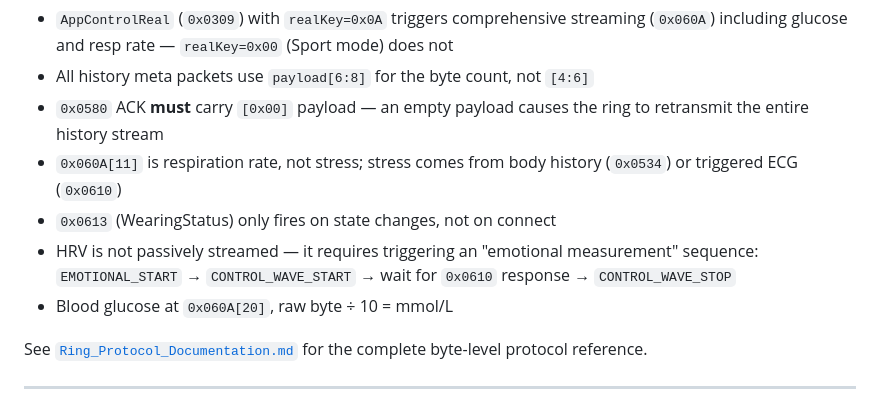
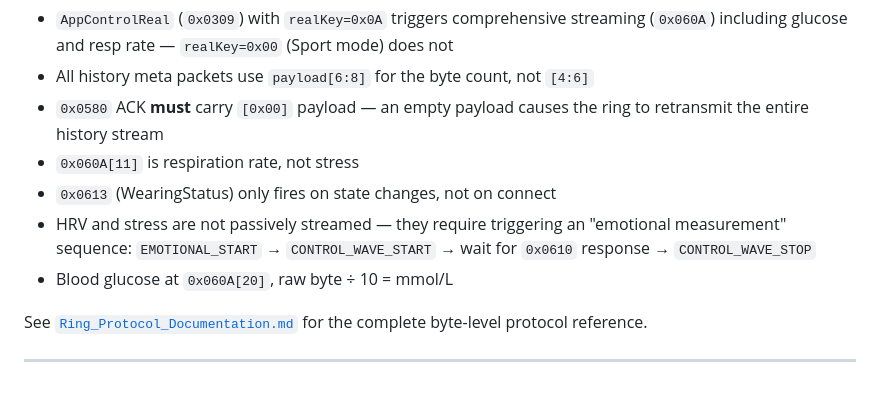
Before and after one commit to Sc00tz/Open-RingBridge, a Markdown page: README.md, the part around one of its changes. GitHub-like rendering.

```diff
--- a/README.md
+++ b/README.md
@@ -222,9 +275,9 @@ The ring uses the **YCBT protocol** — a proprietary framing layer over BLE IND
 - `AppControlReal` (`0x0309`) with `realKey=0x0A` triggers comprehensive streaming (`0x060A`) including glucose and resp rate — `realKey=0x00` (Sport mode) does not
 - All history meta packets use `payload[6:8]` for the byte count, not `[4:6]`
 - `0x0580` ACK **must** carry `[0x00]` payload — an empty payload causes the ring to retransmit the entire history stream
-- `0x060A[11]` is respiration rate, not stress; stress comes from body history (`0x0534`) or triggered ECG (`0x0610`)
+- `0x060A[11]` is respiration rate, not stress
 - `0x0613` (WearingStatus) only fires on state changes, not on connect
-- HRV is not passively streamed — it requires triggering an "emotional measurement" sequence: `EMOTIONAL_START` → `CONTROL_WAVE_START` → wait for `0x0610` response → `CONTROL_WAVE_STOP`
+- HRV and stress are not passively streamed — they require triggering an "emotional measurement" sequence: `EMOTIONAL_START` → `CONTROL_WAVE_START` → wait for `0x0610` response → `CONTROL_WAVE_STOP`
 - Blood glucose at `0x060A[20]`, raw byte ÷ 10 = mmol/L
 
 See [`Ring_Protocol_Documentation.md`](Ring_Protocol_Documentation.md) for the complete byte-level protocol reference.
```
Also changed, not shown: other parts of README.md (+76 -23 lines), Ring_Protocol_Documentation.md (+98 -78 lines), YCBT_Protocol_Reference.md (+15 -5 lines).
